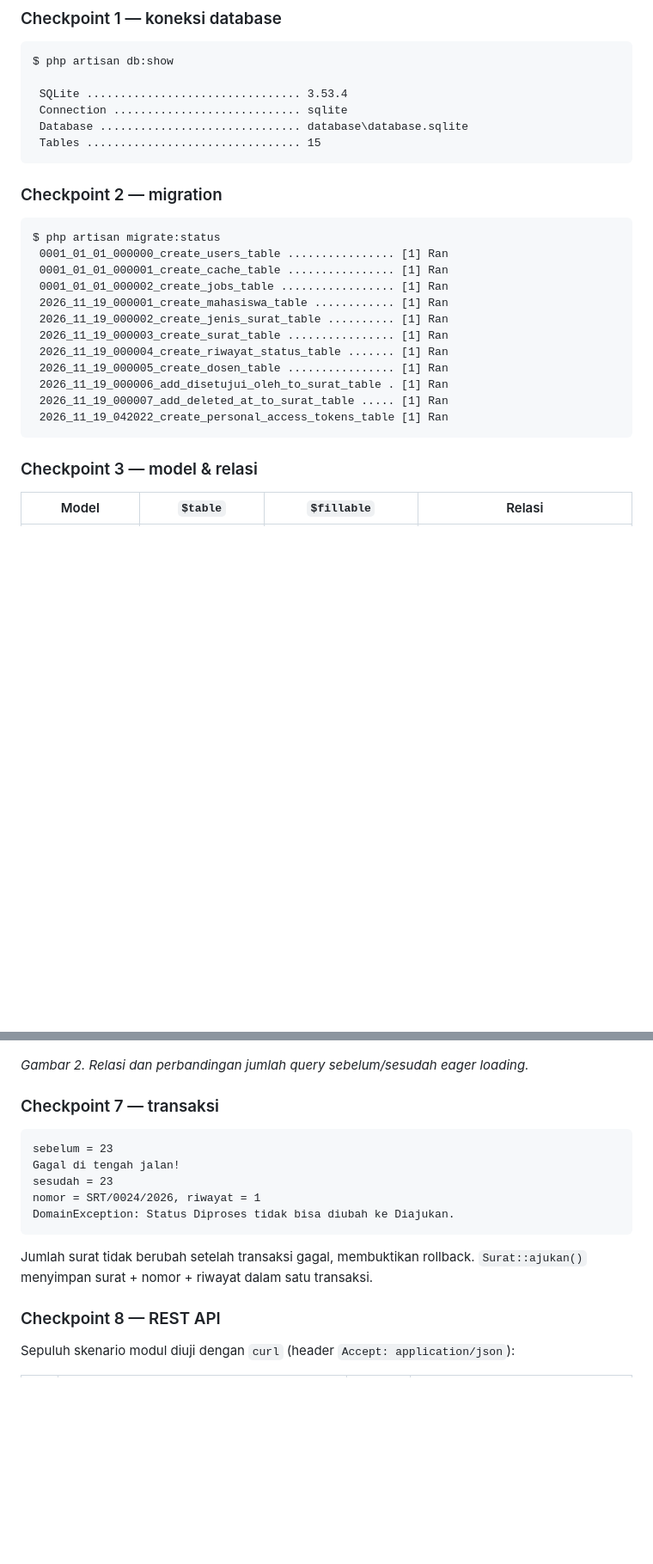
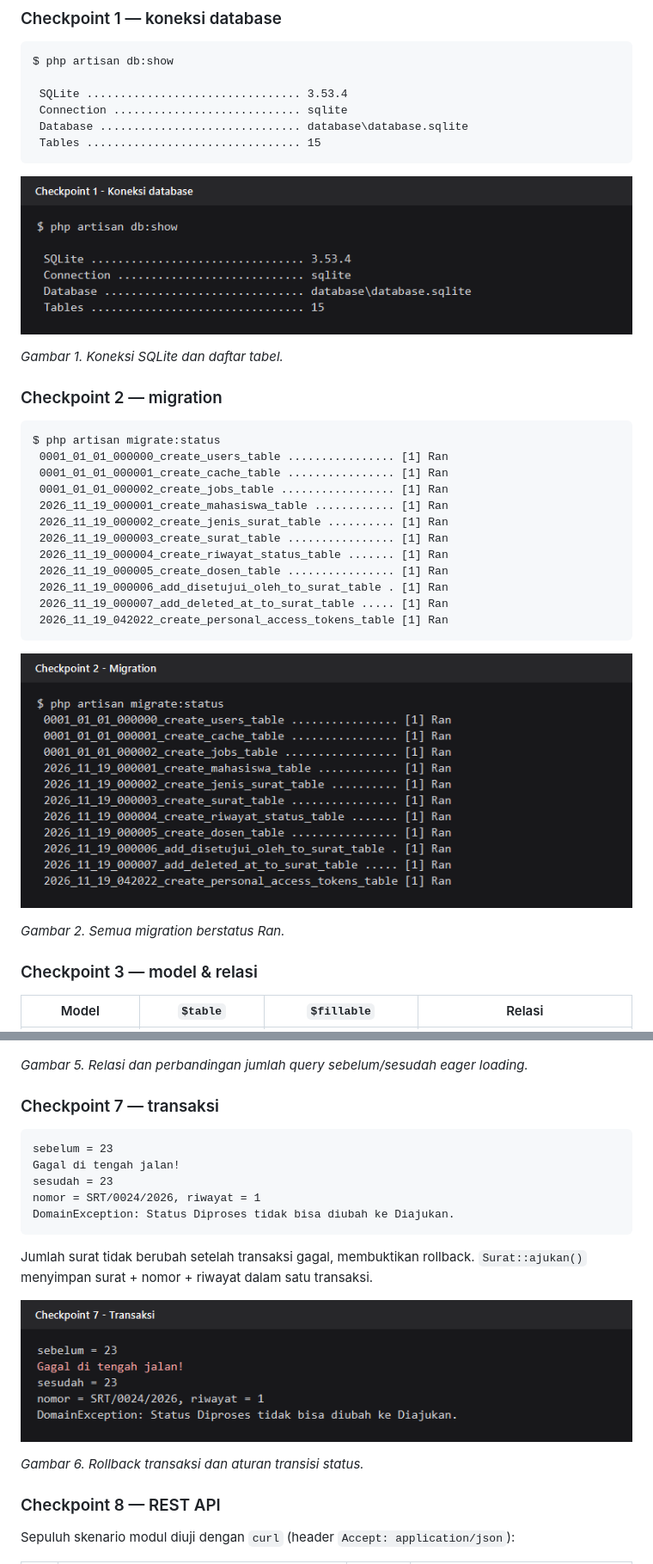
Before and after one commit to jefa2231/praktikum-orm, a Markdown page: laporan/LAPORAN.md, 2 parts joined by grey strips. Shown at 86% size. Rendered like a GitHub page; pictures changed too: laporan/img/checkpoint-1.png (added), laporan/img/checkpoint-2.png (added), laporan/img/checkpoint-7.png (added); blank space fills up the shorter version.

````diff
--- a/laporan/LAPORAN.md
+++ b/laporan/LAPORAN.md
@@ -60,6 +60,10 @@ $ php artisan db:show
  Tables ................................ 15
 ```
 
+![Output terminal Checkpoint 1](img/checkpoint-1.png)
+
+*Gambar 1. Koneksi SQLite dan daftar tabel.*
+
 ### Checkpoint 2 — migration
 
 ```text
@@ -76,6 +80,10 @@ $ php artisan migrate:status
  2026_11_19_000007_add_deleted_at_to_surat_table ..... [1] Ran
  2026_11_19_042022_create_personal_access_tokens_table [1] Ran
 ```
+
+![Output terminal Checkpoint 2](img/checkpoint-2.png)
+
+*Gambar 2. Semua migration berstatus Ran.*
 
 ### Checkpoint 3 — model & relasi
 
@@ -154,7 +166,7 @@ Dengan `with('mahasiswa')`, Eloquent menjalankan 2 query: satu untuk surat, satu
 
 ![Output terminal Checkpoint 6](img/checkpoint-6.png)
 
-*Gambar 2. Relasi dan perbandingan jumlah query sebelum/sesudah eager loading.*
+*Gambar 5. Relasi dan perbandingan jumlah query sebelum/sesudah eager loading.*
 
 ### Checkpoint 7 — transaksi
 
@@ -168,6 +180,10 @@ DomainException: Status Diproses tidak bisa diubah ke Diajukan.
 
 Jumlah surat tidak berubah setelah transaksi gagal, membuktikan rollback. `Surat::ajukan()`
 menyimpan surat + nomor + riwayat dalam satu transaksi.
+
+![Output terminal Checkpoint 7](img/checkpoint-7.png)
+
+*Gambar 6. Rollback transaksi dan aturan transisi status.*
 
 ### Checkpoint 8 — REST API
 
````
Also changed, not shown: other parts of laporan/LAPORAN.md (+14 -4 lines), laporan/img/checkpoint-4.png (added), laporan/img/lampiran-cek.png (added), 1 other file.
